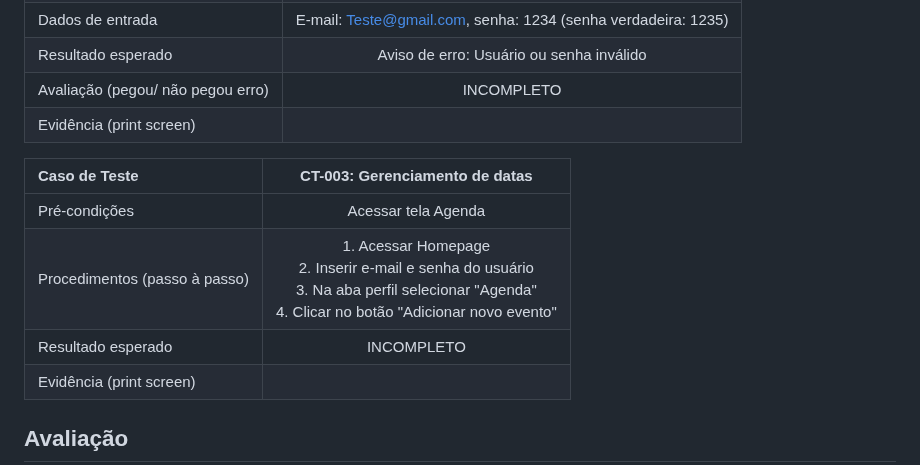
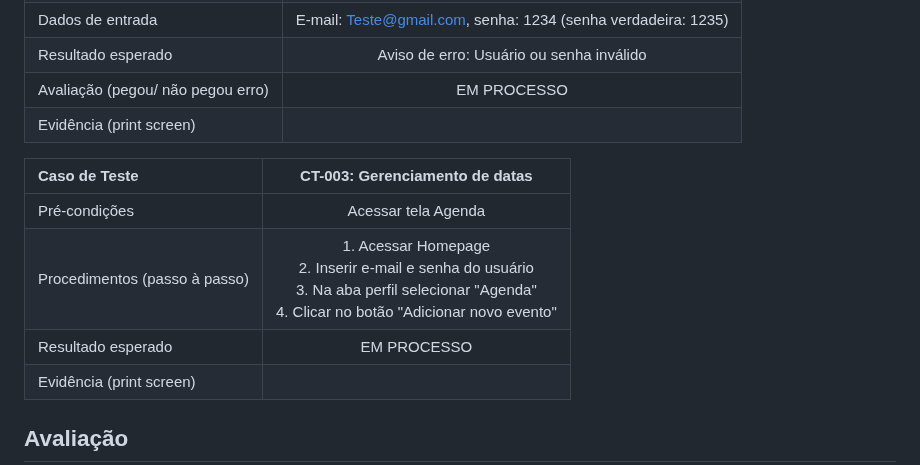
Before and after one commit to ICEI-PUC-Minas-PMV-ADS/pmv-ads-2023-2-e2-proj-int-t4-studyset, a Markdown page: docs/09-Registro de Testes de Software.md, the part around the change. Drawn GitHub-style.

```diff
--- a/docs/09-Registro de Testes de Software.md
+++ b/docs/09-Registro de Testes de Software.md
@@ -36,14 +36,14 @@ CT-003: Caso de uso
 | Procedimentos (passo à passo) | 1. Acessar a Homepage e procurar botão de login <br> 2. Inserir e-mail e senha do usuário|
 | Dados de entrada | E-mail: Teste@gmail.com, senha: 1234 (senha verdadeira: 1235) |
 | Resultado esperado | Aviso de erro: Usuário ou senha inválido |
-| Avaliação (pegou/ não pegou erro) | INCOMPLETO|
+| Avaliação (pegou/ não pegou erro) | EM PROCESSO|
 | Evidência (print screen) | |
 
 | **Caso de Teste**| **CT-003: Gerenciamento de datas** |
 | :--- | :---: |
 | Pré-condições| Acessar tela Agenda|
 | Procedimentos (passo à passo) | 1. Acessar Homepage <br> 2. Inserir e-mail e senha do usuário <br> 3. Na aba perfil selecionar "Agenda" <br> 4. Clicar no botão "Adicionar novo evento"|
-| Resultado esperado | INCOMPLETO|
+| Resultado esperado | EM PROCESSO|
 | Evidência (print screen) |  |
 
 
```
